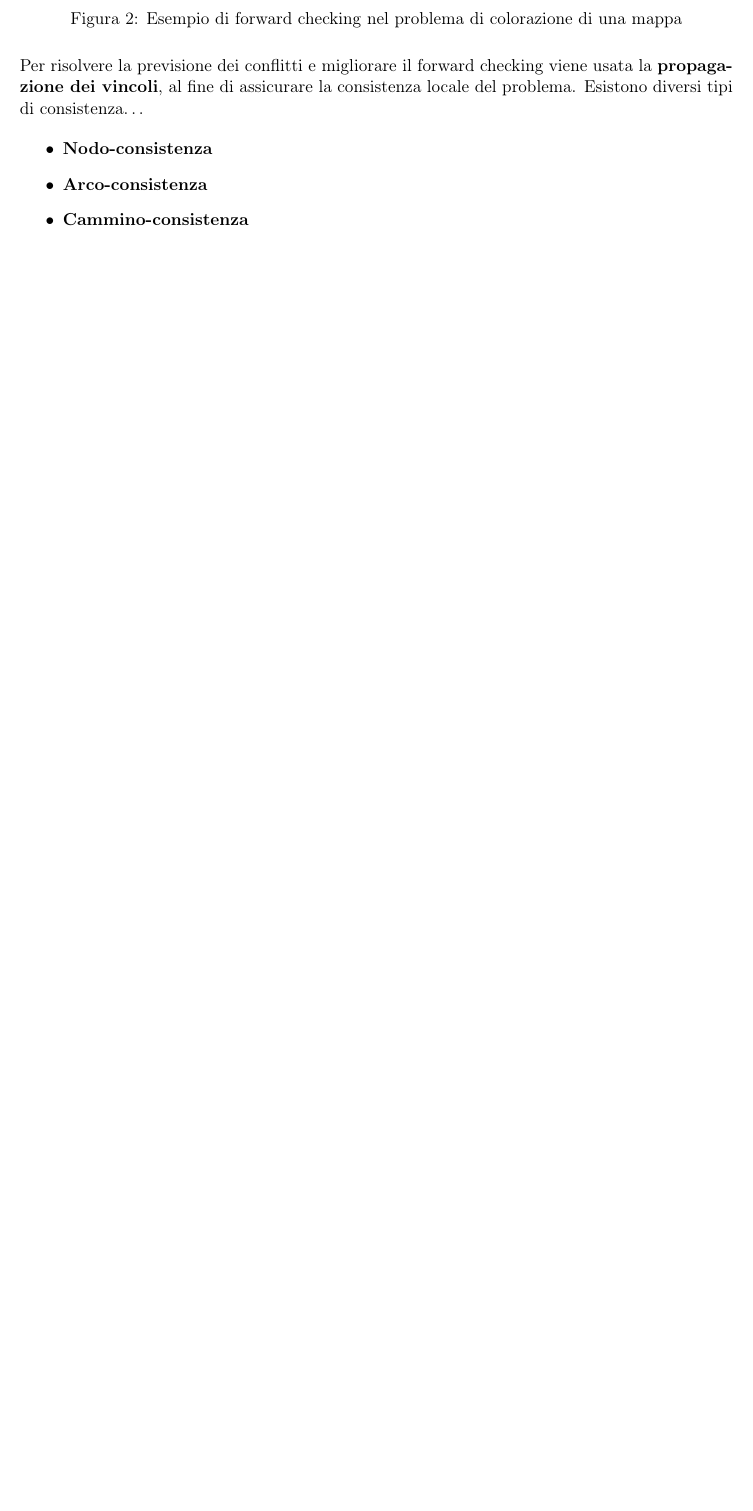
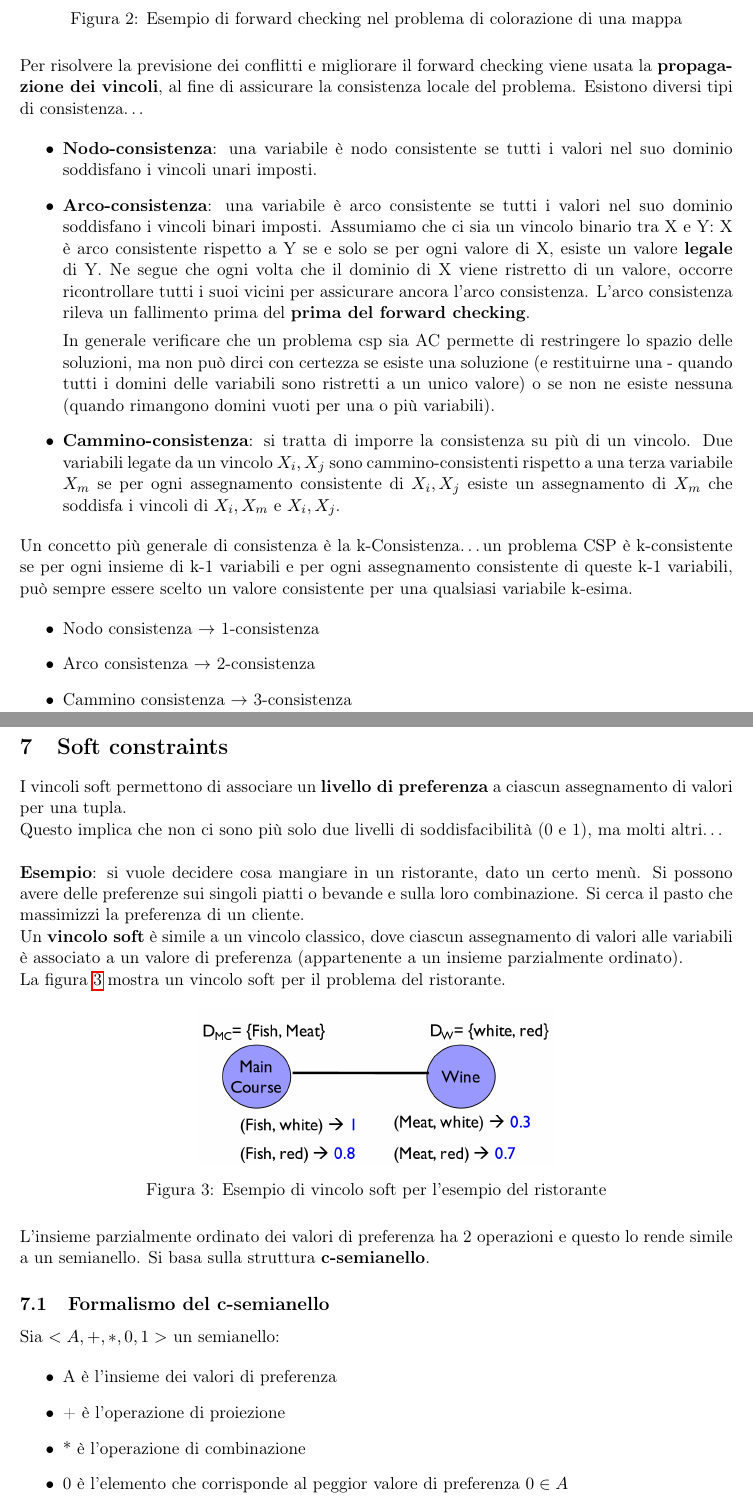
Before and after one commit to EmanueleC/Appunti-intelligenza-artificiale, a LaTeX document (main.tex, which reads res/sections/csp.tex, res/sections/retiBayesiane.tex, res/sections/softConstraints.tex): part of page 14 of 20 before the commit and two parts of pages 14 and 15 of 23 after it, the two joined at a grey line, cut so that both start at the same text, the shorter picture padded with empty space. Compiled offline with pdfLaTeX.

Commit message:
lectures update

```diff
--- a/res/sections/csp.tex
+++ b/res/sections/csp.tex
@@ -181,7 +182,33 @@ la \textbf{propagazione dei vincoli}, al fine di assicurare la consistenza local
 del problema. Esistono diversi tipi di consistenza\dots
 
 \begin{itemize}
- \item \textbf{Nodo-consistenza}
- \item \textbf{Arco-consistenza}
- \item \textbf{Cammino-consistenza}
+ \item \textbf{Nodo-consistenza}: una variabile è nodo consistente se tutti i valori
+nel suo dominio soddisfano i vincoli unari imposti.
+ \item \textbf{Arco-consistenza}: una variabile è arco consistente se tutti i valori
+nel suo dominio soddisfano i vincoli binari imposti.
+Assumiamo che ci sia un vincolo binario tra X e Y: X è arco consistente rispetto a Y
+se e solo se per ogni valore di X, esiste un valore \textbf{legale} di Y.
+Ne segue che ogni volta che il dominio di X viene ristretto di un valore,
+occorre ricontrollare tutti i suoi vicini per assicurare ancora l'arco consistenza.
+L'arco consistenza rileva un fallimento prima del \textbf{prima del forward checking}.
+
+In generale verificare che un problema csp sia AC permette di restringere lo spazio
+delle soluzioni, ma non può dirci con certezza se esiste una soluzione (e
+restituirne una - quando tutti i domini delle variabili sono ristretti a un unico
+valore) o se non ne esiste nessuna (quando rimangono domini vuoti per una o più variabili).
+ \item \textbf{Cammino-consistenza}: si tratta di imporre la consistenza su più di un
+vincolo. Due variabili legate da un vincolo ${X_i, X_j}$ sono cammino-consistenti rispetto
+a una terza variabile $X_m$ se per ogni assegnamento consistente di ${X_i, X_j}$ esiste un
+assegnamento di $X_m$ che soddisfa i vincoli di ${X_i, X_m}$ e ${X_i, X_j}$.
 \end{itemize}
+
+Un concetto più generale di consistenza è la k-Consistenza\dots un problema
+CSP è k-consistente se per ogni insieme di k-1 variabili e per ogni assegnamento consistente
+di queste k-1 variabili, può sempre essere scelto un valore consistente per una qualsiasi
+variabile k-esima.
+
+\begin{itemize}
+ \item Nodo consistenza $\rightarrow$ 1-consistenza
+ \item Arco consistenza $\rightarrow$ 2-consistenza
+ \item Cammino consistenza $\rightarrow$ 3-consistenza
+\end{itemize}
--- /dev/null
+++ b/res/sections/retiBayesiane.tex
@@ -0,0 +1 @@
+\newpage
--- /dev/null
+++ b/res/sections/softConstraints.tex
@@ -0,0 +1,44 @@
+\newpage
+
+\section{Soft constraints}
+
+I vincoli soft permettono di associare un \textbf{livello di preferenza} a
+ciascun assegnamento di valori per una tupla.
+
+Questo implica che non ci sono più solo due livelli di soddisfacibilità
+(0 e 1), ma molti altri\dots\\
+
+\textbf{Esempio}: si vuole decidere cosa mangiare in un ristorante, dato
+un certo menù. Si possono avere delle preferenze sui singoli piatti o
+bevande e sulla loro combinazione. Si cerca il pasto che massimizzi
+la preferenza di un cliente.
+
+Un \textbf{vincolo soft} è simile a un vincolo classico, dove ciascun
+assegnamento di valori alle variabili è associato a un valore di
+preferenza (appartenente a un insieme parzialmente ordinato).
+
+La figura \ref{fig:soft} mostra un vincolo soft per il problema del
+ristorante.
+
+\begin{figure}[H]
+\centering
+\includegraphics[width=0.5\textwidth]{soft}
+\caption{Esempio di vincolo soft per l'esempio del ristorante}
+\label{fig:soft}
+\end{figure}
+
+L'insieme parzialmente ordinato dei valori di preferenza ha 2 operazioni e
+questo lo rende simile a un semianello. Si basa sulla struttura
+\textbf{c-semianello}.
+
+\subsection{Formalismo del c-semianello}
+
+Sia $<A, +, *, 0, 1>$ un semianello:
+
+\begin{itemize}
+ \item A è l'insieme dei valori di preferenza
+ \item + è l'operazione di proiezione
+ \item * è l'operazione di combinazione
+ \item 0 è l'elemento che corrisponde al peggior valore di preferenza $0 \in A$
+ \item 1 è l'elemento che corrisponde al miglior valore di preferenza $1 \in A$
+\end{itemize}
```
Also changed, not shown: res/listOfSections.tex (+2 -0 lines), res/sections/reinforcedLearn.tex (+3 -3 lines), res/img/alarm.png (added), res/img/cpt.png (added), res/img/soft.png (added), res/sections/csp.tex (7 more changed lines), res/sections/retiBayesiane.tex (66 more changed lines).
